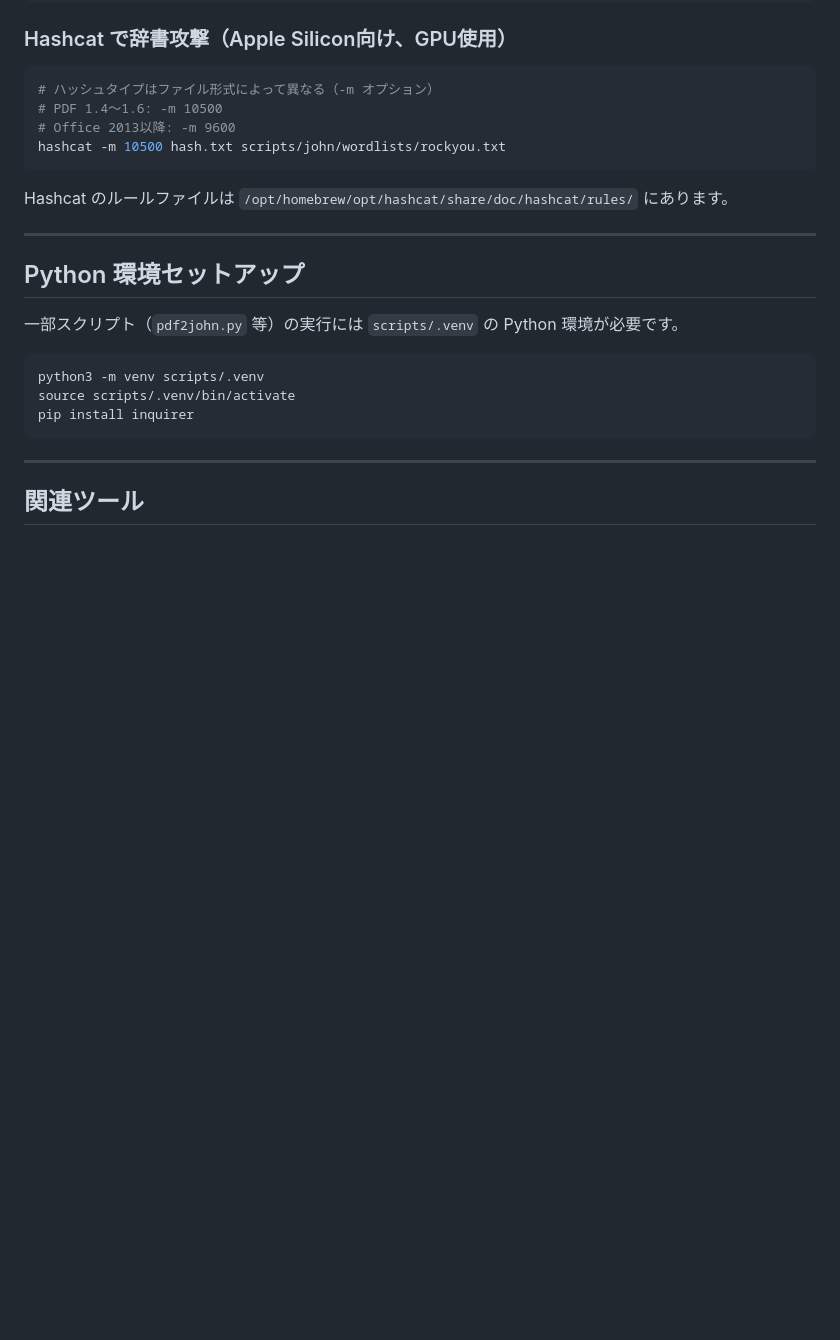
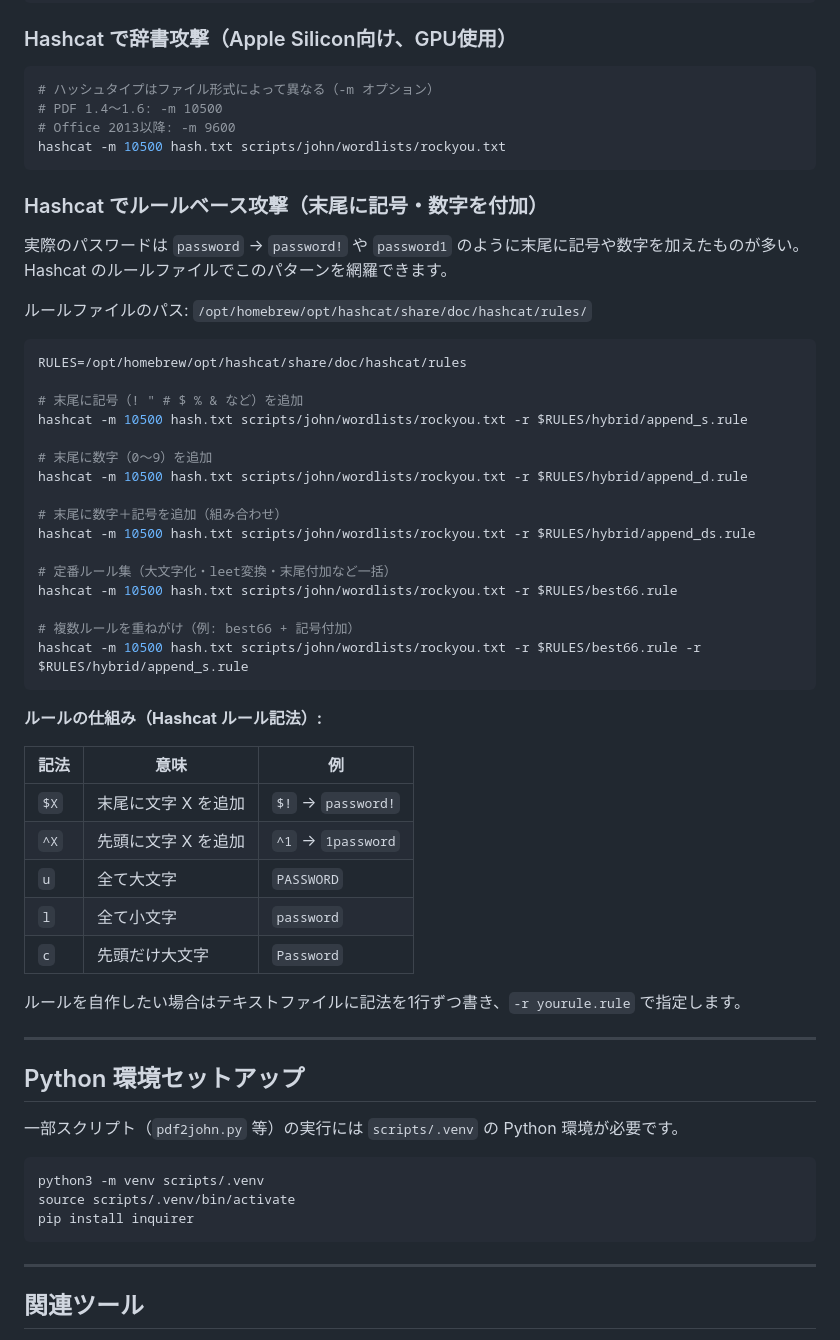
Before and after one commit to YOSHIHIDEShimoji/dotfiles-mac, a Markdown page: scripts/john/README.md, the part around the change. Drawn GitHub-style; blank space fills up the shorter version.

Commit message:
docs: hashcatのルールベース攻撃（末尾記号・数字付加）をjohn/READMEに追記

````diff
--- a/scripts/john/README.md
+++ b/scripts/john/README.md
@@ -140,7 +140,42 @@ john --show hash.txt
 hashcat -m 10500 hash.txt scripts/john/wordlists/rockyou.txt
 ```
 
-Hashcat のルールファイルは `/opt/homebrew/opt/hashcat/share/doc/hashcat/rules/` にあります。
+### Hashcat でルールベース攻撃（末尾に記号・数字を付加）
+
+実際のパスワードは `password` → `password!` や `password1` のように末尾に記号や数字を加えたものが多い。Hashcat のルールファイルでこのパターンを網羅できます。
+
+ルールファイルのパス: `/opt/homebrew/opt/hashcat/share/doc/hashcat/rules/`
+
+```bash
+RULES=/opt/homebrew/opt/hashcat/share/doc/hashcat/rules
+
+# 末尾に記号（! " # $ % & など）を追加
+hashcat -m 10500 hash.txt scripts/john/wordlists/rockyou.txt -r $RULES/hybrid/append_s.rule
+
+# 末尾に数字（0〜9）を追加
+hashcat -m 10500 hash.txt scripts/john/wordlists/rockyou.txt -r $RULES/hybrid/append_d.rule
+
+# 末尾に数字＋記号を追加（組み合わせ）
+hashcat -m 10500 hash.txt scripts/john/wordlists/rockyou.txt -r $RULES/hybrid/append_ds.rule
+
+# 定番ルール集（大文字化・leet変換・末尾付加など一括）
+hashcat -m 10500 hash.txt scripts/john/wordlists/rockyou.txt -r $RULES/best66.rule
+
+# 複数ルールを重ねがけ（例: best66 + 記号付加）
+hashcat -m 10500 hash.txt scripts/john/wordlists/rockyou.txt -r $RULES/best66.rule -r $RULES/hybrid/append_s.rule
+```
+
+**ルールの仕組み（Hashcat ルール記法）:**
+
+| 記法 | 意味 | 例 |
+|------|------|----|
+| `$X` | 末尾に文字 X を追加 | `$!` → `password!` |
+| `^X` | 先頭に文字 X を追加 | `^1` → `1password` |
+| `u` | 全て大文字 | `PASSWORD` |
+| `l` | 全て小文字 | `password` |
+| `c` | 先頭だけ大文字 | `Password` |
+
+ルールを自作したい場合はテキストファイルに記法を1行ずつ書き、`-r yourule.rule` で指定します。
 
 ---
 
````
